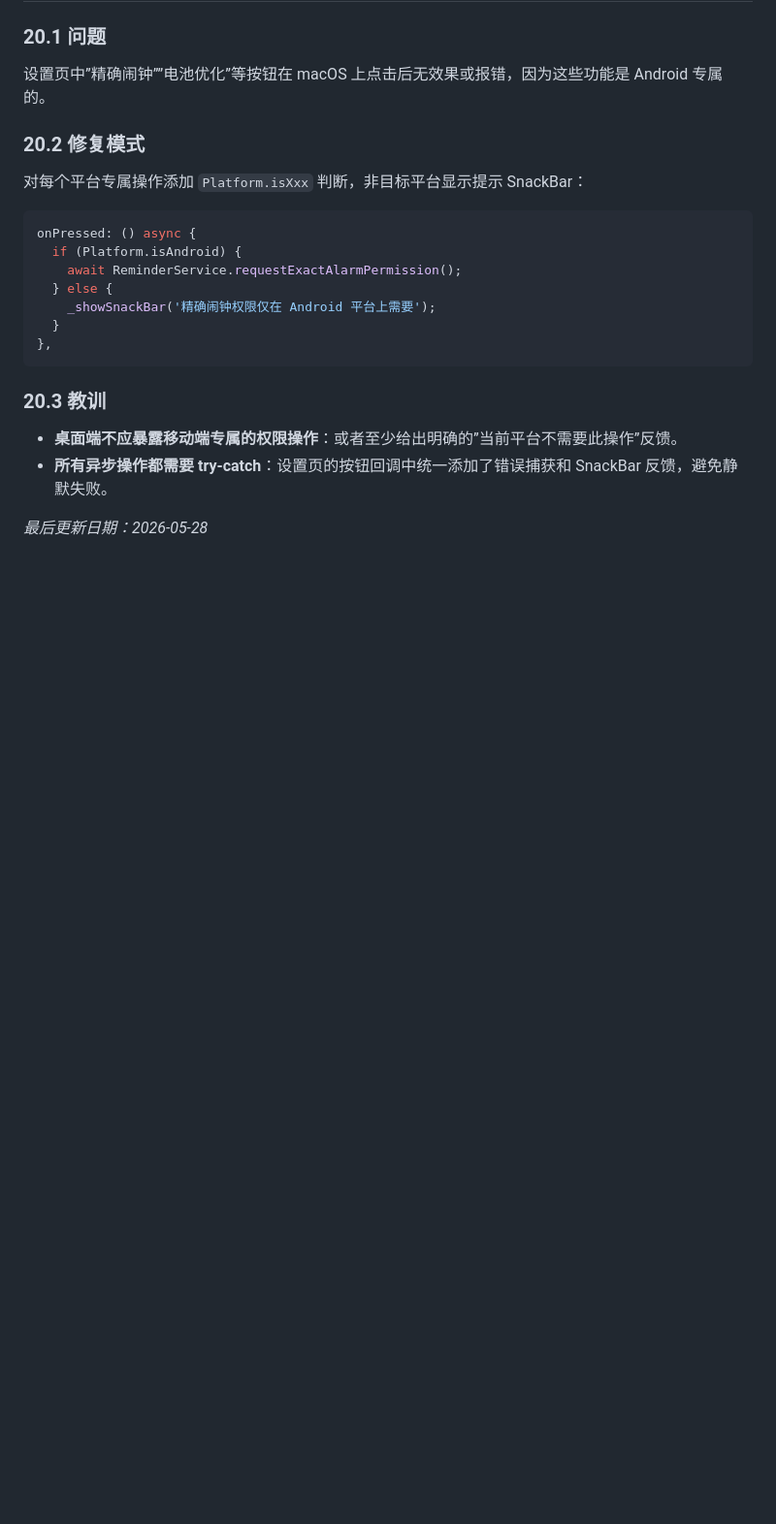
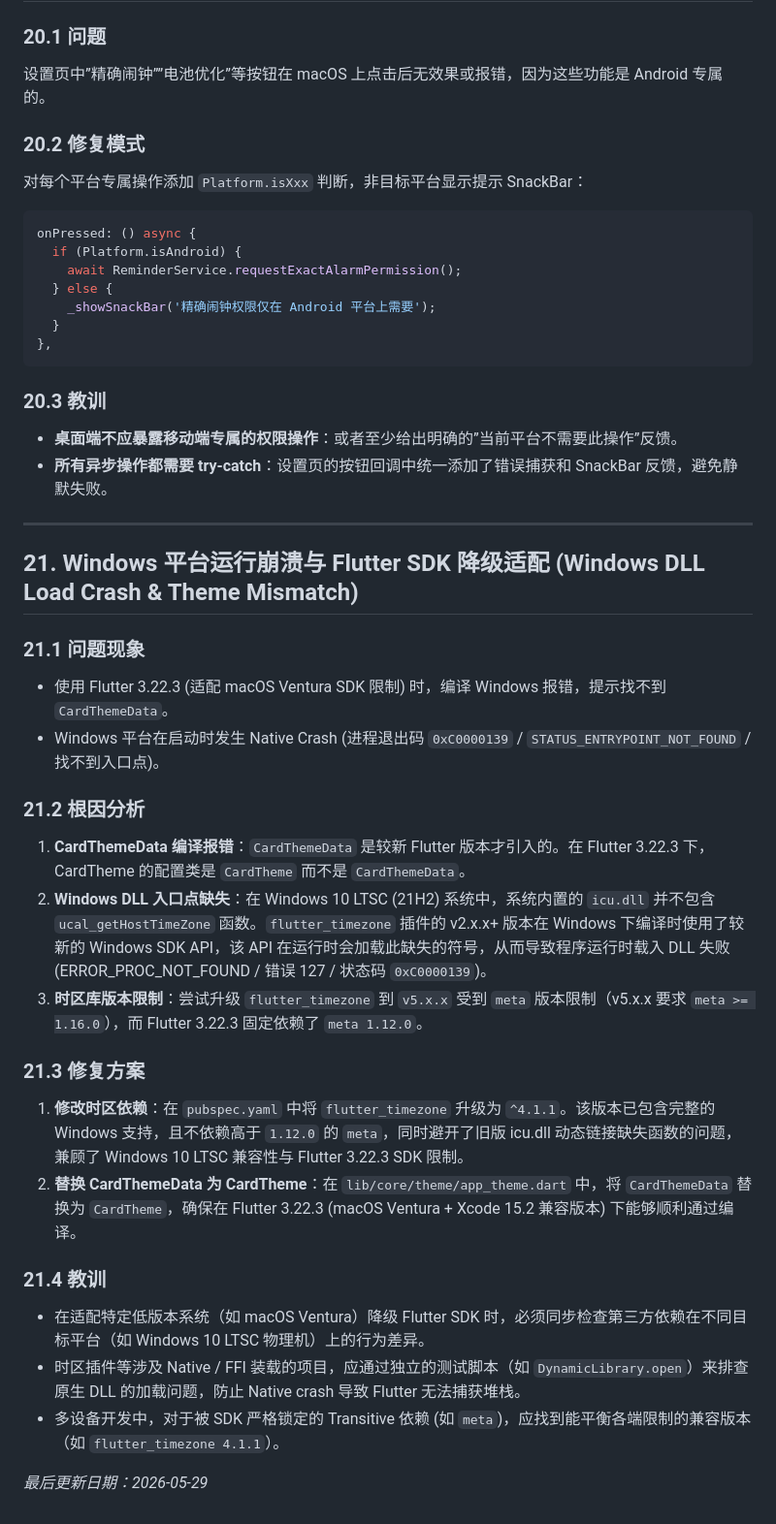
Before and after one commit to Monody12/FocusTime, a Markdown page: KNOWLEDGE_BASE.md, the part around the change. Shown at 97% size. GitHub-like rendering; blank space fills up the shorter version.

Commit message:
docs: document Windows compatibility and SDK downgrade fixes in knowledge base

```diff
--- a/KNOWLEDGE_BASE.md
+++ b/KNOWLEDGE_BASE.md
@@ -757,4 +757,26 @@ onPressed: () async {
 - **桌面端不应暴露移动端专属的权限操作**：或者至少给出明确的”当前平台不需要此操作”反馈。
 - **所有异步操作都需要 try-catch**：设置页的按钮回调中统一添加了错误捕获和 SnackBar 反馈，避免静默失败。
 
-*最后更新日期：2026-05-28*
+---
+
+## 21. Windows 平台运行崩溃与 Flutter SDK 降级适配 (Windows DLL Load Crash & Theme Mismatch)
+
+### 21.1 问题现象
+- 使用 Flutter 3.22.3 (适配 macOS Ventura SDK 限制) 时，编译 Windows 报错，提示找不到 `CardThemeData`。
+- Windows 平台在启动时发生 Native Crash (进程退出码 `0xC0000139` / `STATUS_ENTRYPOINT_NOT_FOUND` / 找不到入口点)。
+
+### 21.2 根因分析
+1. **CardThemeData 编译报错**：`CardThemeData` 是较新 Flutter 版本才引入的。在 Flutter 3.22.3 下，CardTheme 的配置类是 `CardTheme` 而不是 `CardThemeData`。
+2. **Windows DLL 入口点缺失**：在 Windows 10 LTSC (21H2) 系统中，系统内置的 `icu.dll` 并不包含 `ucal_getHostTimeZone` 函数。`flutter_timezone` 插件的 v2.x.x+ 版本在 Windows 下编译时使用了较新的 Windows SDK API，该 API 在运行时会加载此缺失的符号，从而导致程序运行时载入 DLL 失败 (ERROR_PROC_NOT_FOUND / 错误 127 / 状态码 `0xC0000139`)。
+3. **时区库版本限制**：尝试升级 `flutter_timezone` 到 `v5.x.x` 受到 `meta` 版本限制（v5.x.x 要求 `meta >= 1.16.0`），而 Flutter 3.22.3 固定依赖了 `meta 1.12.0`。
+
+### 21.3 修复方案
+1. **修改时区依赖**：在 `pubspec.yaml` 中将 `flutter_timezone` 升级为 `^4.1.1`。该版本已包含完整的 Windows 支持，且不依赖高于 `1.12.0` 的 `meta`，同时避开了旧版 icu.dll 动态链接缺失函数的问题，兼顾了 Windows 10 LTSC 兼容性与 Flutter 3.22.3 SDK 限制。
+2. **替换 CardThemeData 为 CardTheme**：在 `lib/core/theme/app_theme.dart` 中，将 `CardThemeData` 替换为 `CardTheme`，确保在 Flutter 3.22.3 (macOS Ventura + Xcode 15.2 兼容版本) 下能够顺利通过编译。
+
+### 21.4 教训
+- 在适配特定低版本系统（如 macOS Ventura）降级 Flutter SDK 时，必须同步检查第三方依赖在不同目标平台（如 Windows 10 LTSC 物理机）上的行为差异。
+- 时区插件等涉及 Native / FFI 装载的项目，应通过独立的测试脚本（如 `DynamicLibrary.open`）来排查原生 DLL 的加载问题，防止 Native crash 导致 Flutter 无法捕获堆栈。
+- 多设备开发中，对于被 SDK 严格锁定的 Transitive 依赖 (如 `meta`)，应找到能平衡各端限制的兼容版本（如 `flutter_timezone 4.1.1`）。
+
+*最后更新日期：2026-05-29*
```
